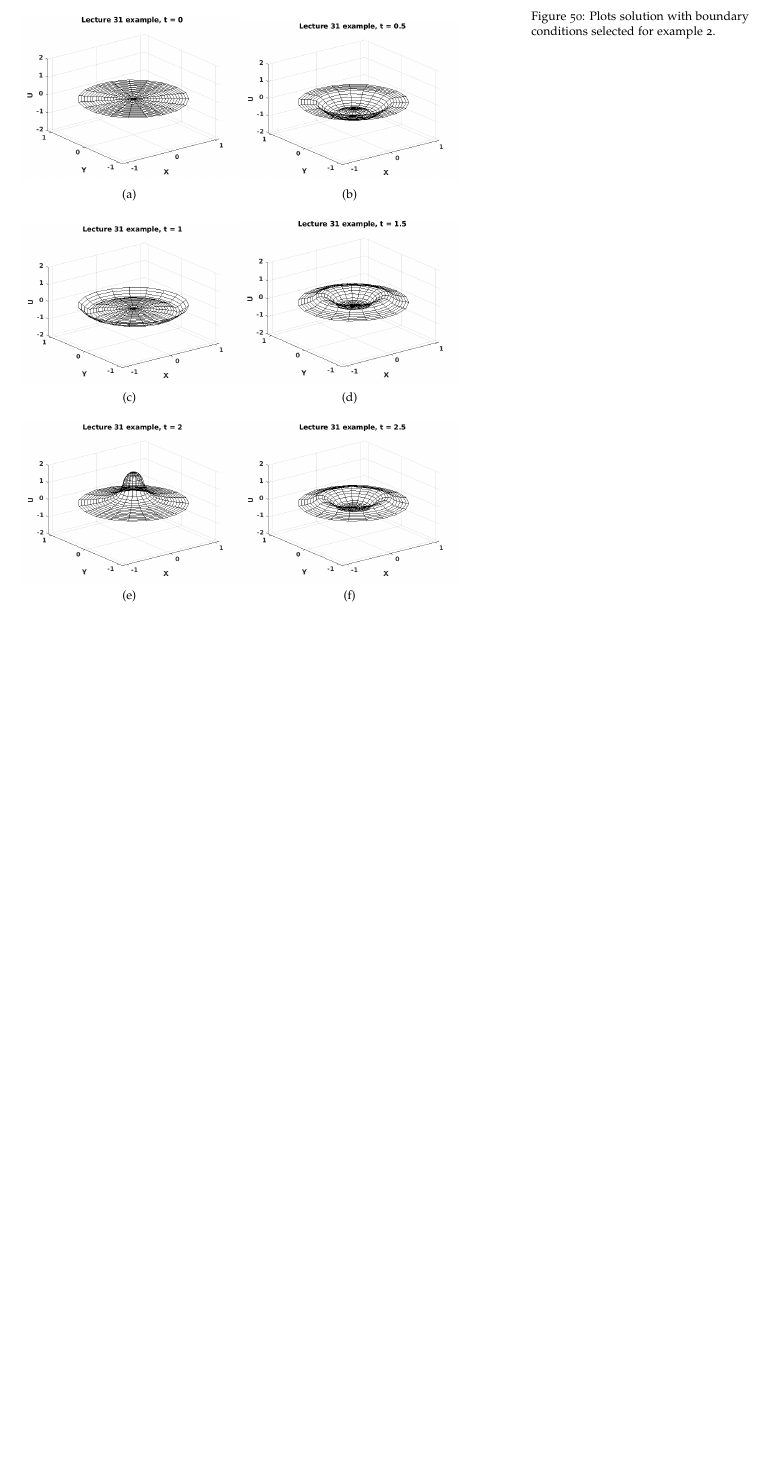
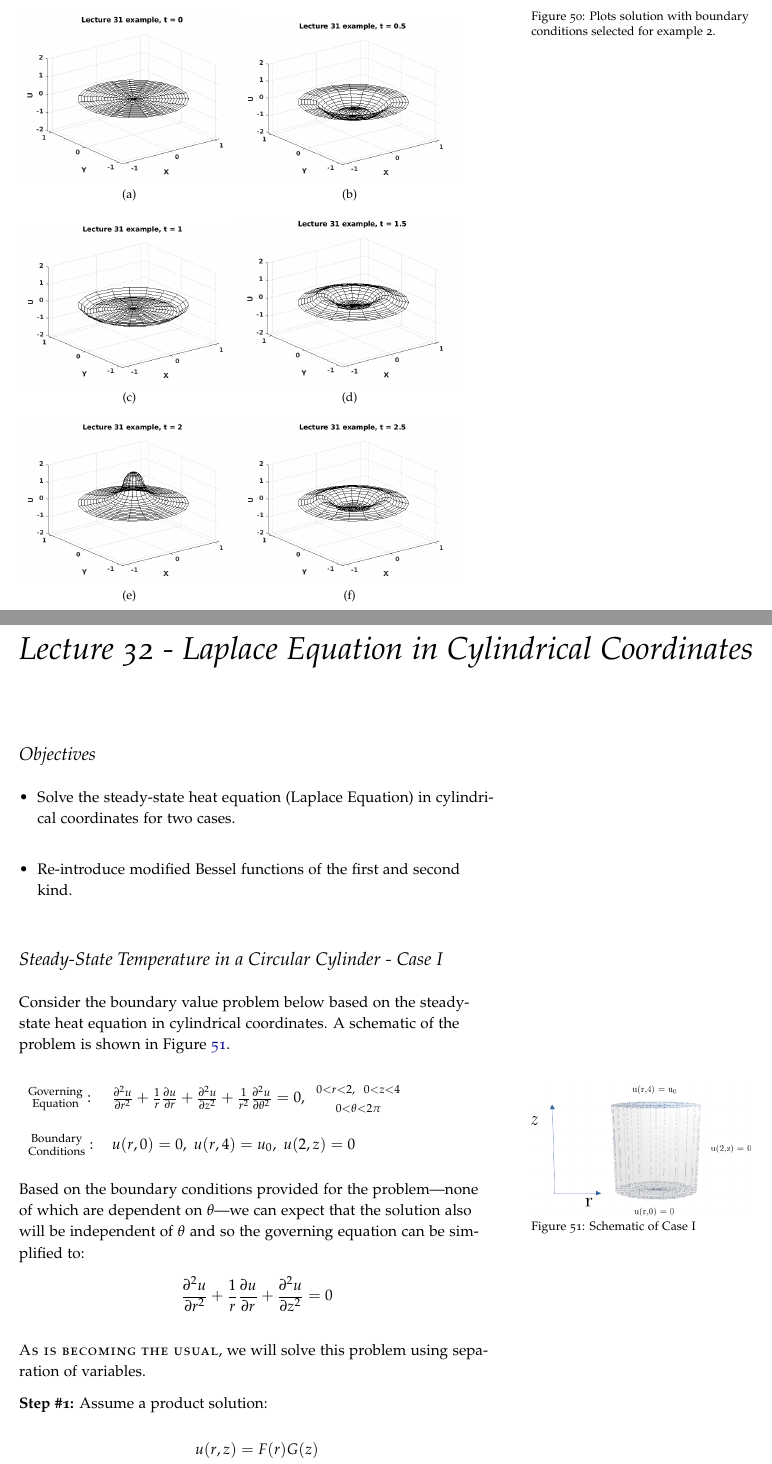
Before and after one commit to stu314159/Mathematical_Methods_for_Engineers, a LaTeX thesis (Mathematical_Methods_for_Engineers.tex, which reads lecture32.tex): part of page 237 of 247 before the commit and two parts of pages 237 and 239 of 249 after it, the two joined at a grey line, cut so that both start at the same text, the shorter picture padded with empty space. The pictures show the PDF file Mathematical_Methods_for_Engineers.pdf that the author committed with the source.

Commit message:
added the start to lecture 32

```diff
--- /dev/null
+++ b/lecture32.tex
@@ -0,0 +1,46 @@
+\chapter{Lecture 32 - Laplace Equation in Cylindrical Coordinates}
+\label{ch:lec32}
+\section{Objectives}
+\begin{itemize}
+\item Solve the steady-state heat equation (Laplace Equation) in cylindrical coordinates for two cases.
+\item Re-introduce modified Bessel functions of the first and second kind.
+\end{itemize}
+\setcounter{lstannotation}{0}
+
+\section{Steady-State Temperature in a Circular Cylinder - Case I}
+Consider the boundary value problem below based on the steady-state heat equation in cylindrical coordinates. A schematic of the problem is shown in Figure \ref{fig:lec32-ex1-schematic}.
+\begin{table}[h]
+\begin{tabular}{l l}
+$\substack{\text{Governing} \\\text{Equation}}: $& $\frac{\partial^2 u}{\partial r^2} + \frac{1}{r}\frac{\partial u}{\partial r} + \frac{\partial^2 u}{\partial z^2} + \frac{1}{r^2}\frac{\partial^2 u}{\partial \theta^2}= 0, \ \ \substack{0<r<2, \ \ 0<z<4 \\ \\ 0<\theta<2 \pi}$\\
+& \\
+$\substack{\text{Boundary} \\ \text{Conditions}}: $ & $u(r,0) = 0, \ u(r,4) = u_0, \ u(2,z) = 0$  \\
+\end{tabular}
+\end{table}
+\begin{marginfigure}
+\includegraphics{lec32-ex1-schematic.png}
+\caption{Schematic of Case I}
+\label{fig:lec32-ex1-schematic}
+\end{marginfigure}
+
+\vspace{0.25cm}
+
+\noindent Based on the boundary conditions provided for the problem---none of which are dependent on $\theta$---we can expect that the solution also will be independent of $\theta$ and so the governing equation can be simplified to:
+\begin{equation*}
+\frac{\partial^2 u}{\partial r^2} + \frac{1}{r}\frac{\partial u}{\partial r} + \frac{\partial^2 u}{\partial z^2} = 0
+\end{equation*}
+
+\newthought{As is becoming the usual}, we will solve this problem using separation of variables.
+
+\vspace{0.25cm}
+
+\noindent\textbf{Step \#1:} Assume a product solution:
+\begin{equation*}
+u(r,z) = F(r)G(z)
+\end{equation*}
+
+\vspace{5.0cm}
+
+\noindent\textbf{Step \#2:} Insert the product solution into the governing equation.
+
+\begin{align*}
+\frac{\partial^2}{\partial r^2}\left(F(r)G(z) \right) + \frac{1}{r}\frac{\partial}{\partial r}\left(F(r) G(z)\right) + \frac{\partial^2}{\partial z^2}\left( F(r)G(z)\right) &= 0 \\
@@ -0,0 +54,5 @@
+\begin{align*}
+\frac{F_{rr}G}{FG} + \frac{1}{r}\frac{F_r G}{FG} + \frac{FG_{zz}}{FG} &= 0 \\
+\frac{F_{rr}}{F} + \frac{1}{r}\frac{F_r}{F} + \frac{G_{zz}}{G} &= 0 \\
+\frac{F_{rr}}{F} + \frac{1}{r}\frac{F_r}{F} = -\frac{G_{zz}}{G} &= -\lambda
+\end{align*}
```
Also changed, not shown: Mathematical_Methods_for_Engineers.tex (+1 -0 lines), Mathematical_Methods_for_Engineers.pdf, graphics/lec32-ex1-schematic.png (added), lecture32.tex (12 more changed lines), 1 other file.
